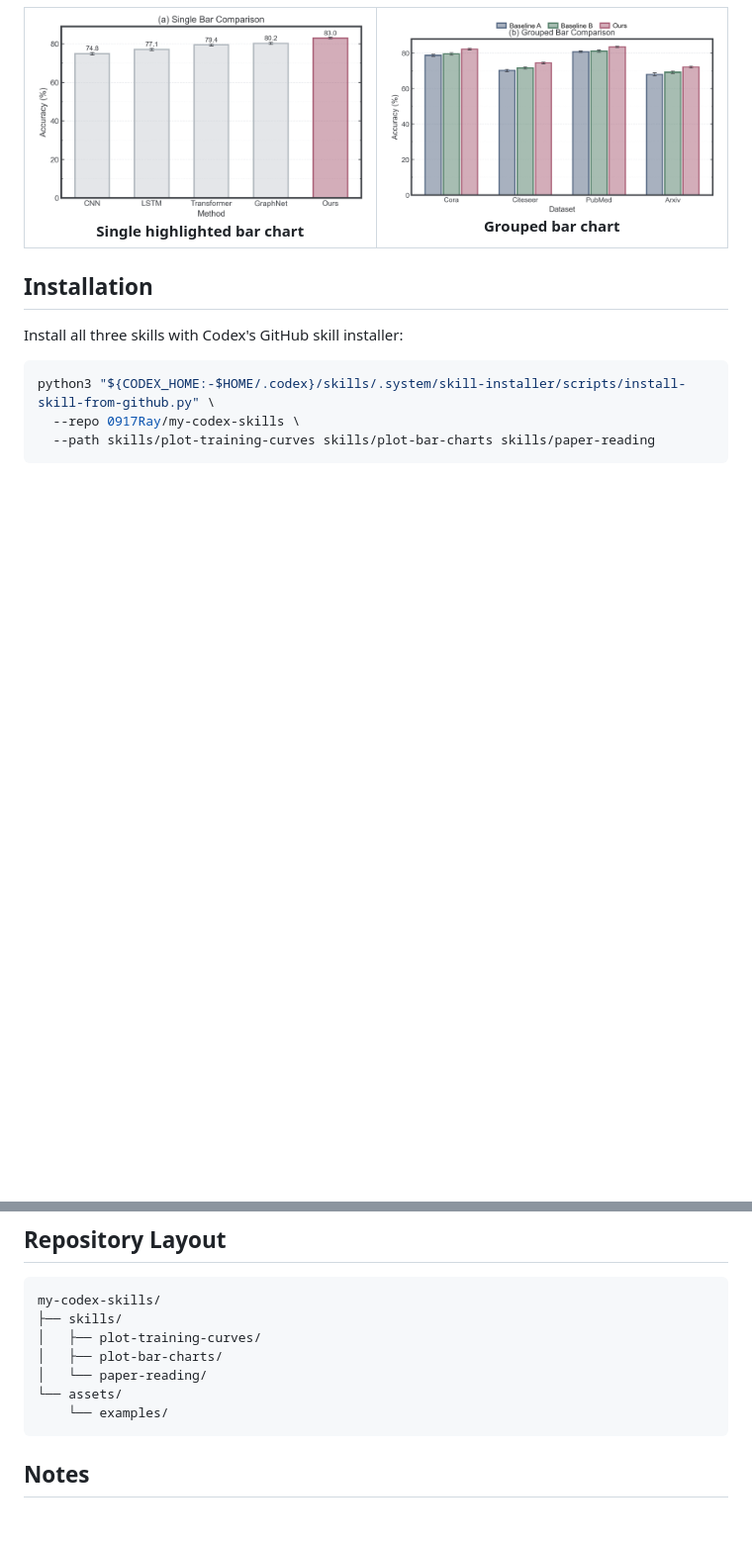
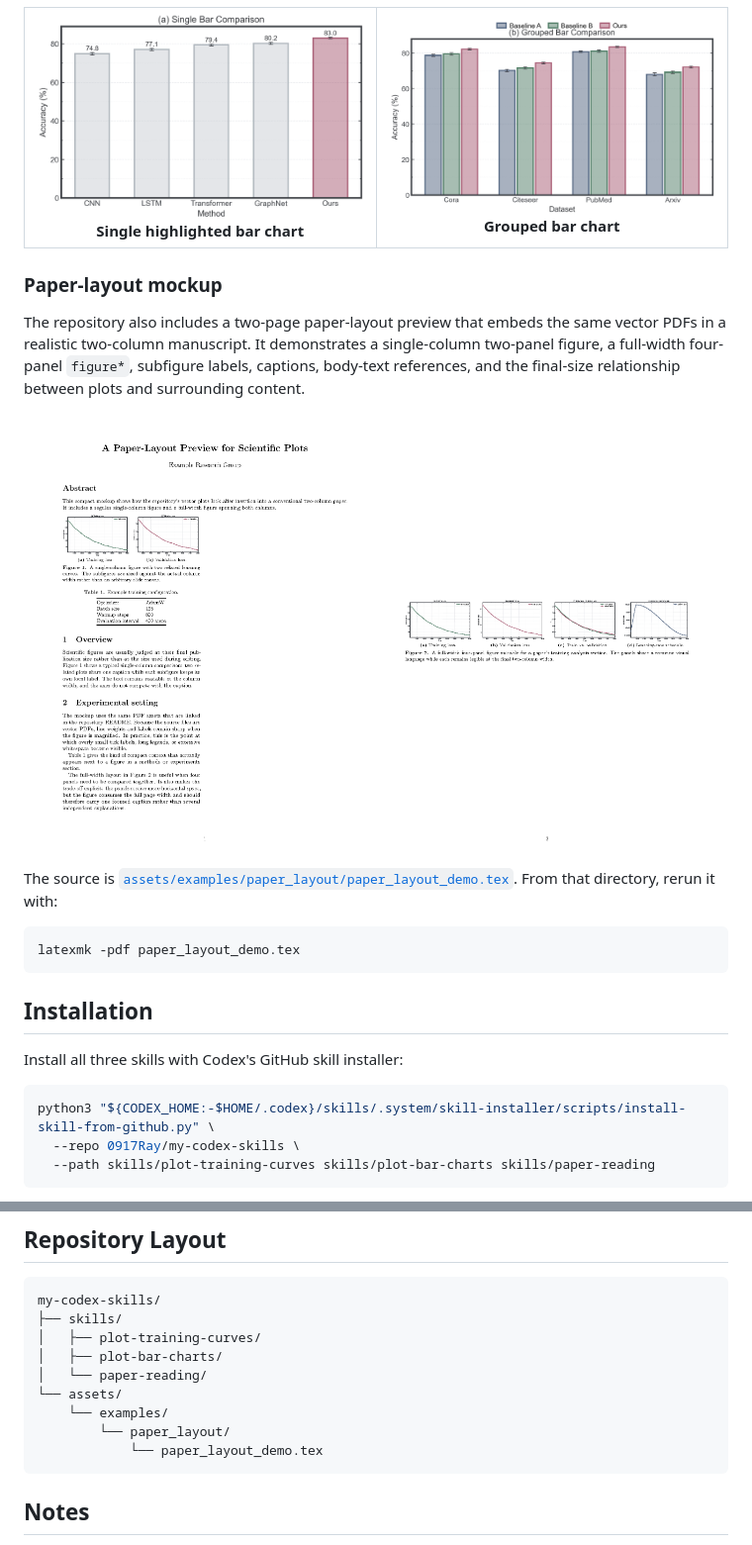
Before and after one commit to 0917Ray/my-codex-skills, a Markdown page: README.md, 2 parts joined by grey strips. Shown: that part at 99% size. Rendered like a GitHub page; pictures changed too: assets/examples/paper_layout/paper_layout_page-01.png (added), assets/examples/paper_layout/paper_layout_page-02.png (added); blank space fills up the shorter version.

Commit message:
Organize examples and add paper layout preview

````diff
--- a/README.md
+++ b/README.md
@@ -112,6 +112,29 @@ The preview values are illustrative synthetic data. Regenerate all previews with
   </tr>
 </table>
 
+### Paper-layout mockup
+
+The repository also includes a two-page paper-layout preview that embeds the
+same vector PDFs in a realistic two-column manuscript. It demonstrates a
+single-column two-panel figure, a full-width four-panel `figure*`, subfigure
+labels, captions, body-text references, and the final-size relationship between
+plots and surrounding content.
+
+<p align="center">
+  <a href="assets/examples/paper_layout/paper_layout_demo.pdf">
+    <img src="assets/examples/paper_layout/paper_layout_page-01.png" alt="Paper layout preview, page 1" width="48%">
+  </a>
+  <a href="assets/examples/paper_layout/paper_layout_demo.pdf">
+    <img src="assets/examples/paper_layout/paper_layout_page-02.png" alt="Paper layout preview, page 2" width="48%">
+  </a>
+</p>
+
+The source is [`assets/examples/paper_layout/paper_layout_demo.tex`](assets/examples/paper_layout/paper_layout_demo.tex). From that directory, rerun it with:
+
+```bash
+latexmk -pdf paper_layout_demo.tex
+```
+
 ## Installation
 
 Install all three skills with Codex's GitHub skill installer:
@@ -147,6 +170,8 @@ my-codex-skills/
 │   └── paper-reading/
 └── assets/
     └── examples/
+        └── paper_layout/
+            └── paper_layout_demo.tex
 ```
 
 ## Notes
````
Also changed, not shown: README.zh-CN.md (+21 -0 lines), 6 other files.
